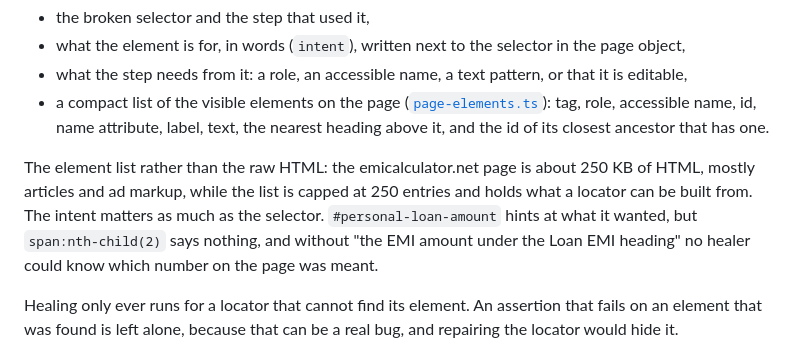
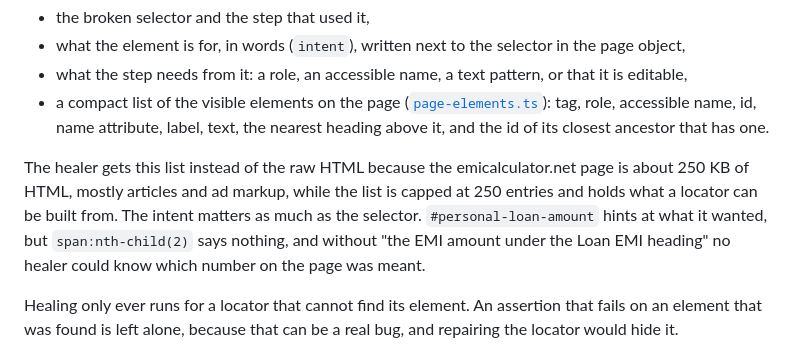
Before and after one commit to mohitpal2621/streamhub-qa-automation, a Markdown page: docs/self-healing-locators.md, the part around the change. Rendered like a GitHub page.

```diff
--- a/docs/self-healing-locators.md
+++ b/docs/self-healing-locators.md
@@ -31,7 +31,7 @@ When the probe fails, the healer gets:
 - what the step needs from it: a role, an accessible name, a text pattern, or that it is editable,
 - a compact list of the visible elements on the page ([`page-elements.ts`](../tests/self-healing/page-elements.ts)): tag, role, accessible name, id, name attribute, label, text, the nearest heading above it, and the id of its closest ancestor that has one.
 
-The element list rather than the raw HTML: the emicalculator.net page is about 250 KB of HTML, mostly articles and ad markup, while the list is capped at 250 entries and holds what a locator can be built from. The intent matters as much as the selector. `#personal-loan-amount` hints at what it wanted, but `span:nth-child(2)` says nothing, and without "the EMI amount under the Loan EMI heading" no healer could know which number on the page was meant.
+The healer gets this list instead of the raw HTML because the emicalculator.net page is about 250 KB of HTML, mostly articles and ad markup, while the list is capped at 250 entries and holds what a locator can be built from. The intent matters as much as the selector. `#personal-loan-amount` hints at what it wanted, but `span:nth-child(2)` says nothing, and without "the EMI amount under the Loan EMI heading" no healer could know which number on the page was meant.
 
 Healing only ever runs for a locator that cannot find its element. An assertion that fails on an element that was found is left alone, because that can be a real bug, and repairing the locator would hide it.
 
```
Also changed, not shown: README.md (+3 -5 lines).
